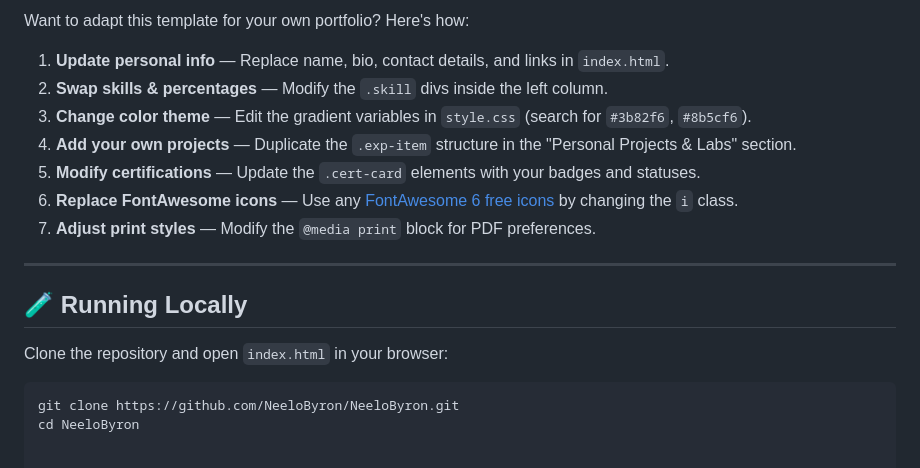
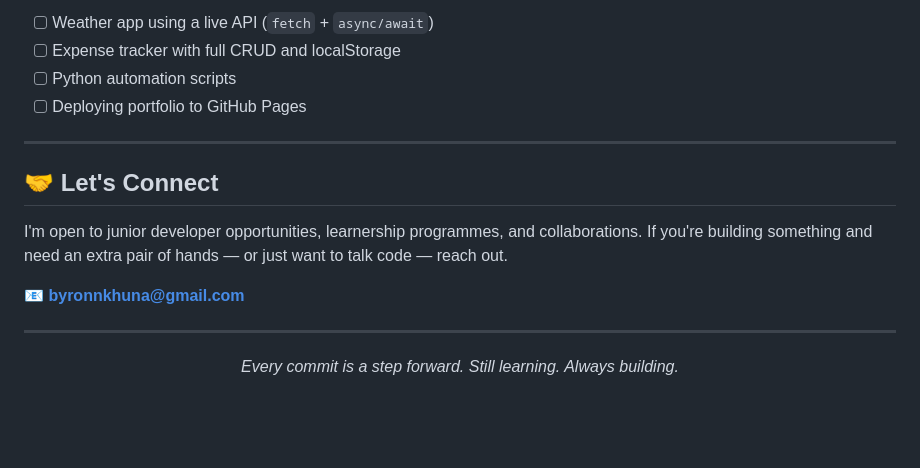
Before and after one commit to NeeloByron/NeeloByron, a Markdown page: README.md, the part around one of its changes. GitHub-like rendering; blank space fills up the shorter version.

````diff
--- a/README.md
+++ b/README.md
@@ -83,20 +98,19 @@ NeeloByron/
 
-Want to adapt this template for your own portfolio? Here's how:
-
-1. **Update personal info** — Replace name, bio, contact details, and links in `index.html`.
-2. **Swap skills & percentages** — Modify the `.skill` divs inside the left column.
-3. **Change color theme** — Edit the gradient variables in `style.css` (search for `#3b82f6`, `#8b5cf6`).
-4. **Add your own projects** — Duplicate the `.exp-item` structure in the "Personal Projects & Labs" section.
-5. **Modify certifications** — Update the `.cert-card` elements with your badges and statuses.
-6. **Replace FontAwesome icons** — Use any [FontAwesome 6 free icons](https://fontawesome.com/search) by changing the `i` class.
-7. **Adjust print styles** — Modify the `@media print` block for PDF preferences.
+- [ ] Weather app using a live API (`fetch` + `async/await`)
+- [ ] Expense tracker with full CRUD and localStorage
+- [ ] Python automation scripts
+- [ ] Deploying portfolio to GitHub Pages
 
 ---
 
-## 🧪 Running Locally
+## 🤝 Let's Connect
 
-Clone the repository and open `index.html` in your browser:
+I'm open to junior developer opportunities, learnership programmes, and collaborations. If you're building something and need an extra pair of hands — or just want to talk code — reach out.
 
-```bash
-git clone https://github.com/NeeloByron/NeeloByron.git
-cd NeeloByron
+📧 **byronnkhuna@gmail.com**
+
+---
+
+<p align="center">
+  <em>Every commit is a step forward. Still learning. Always building.</em>
+</p>
````
Also changed, not shown: other parts of README.md (+65 -50 lines).
